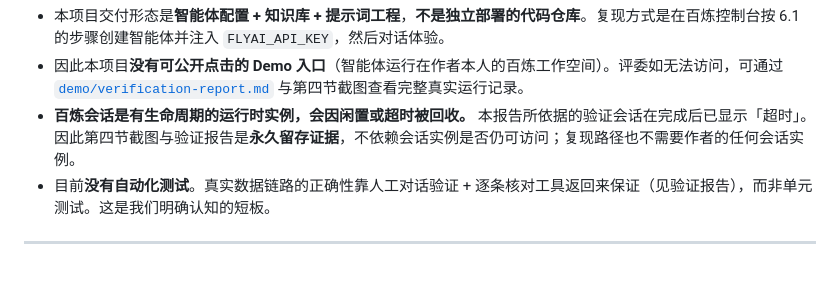
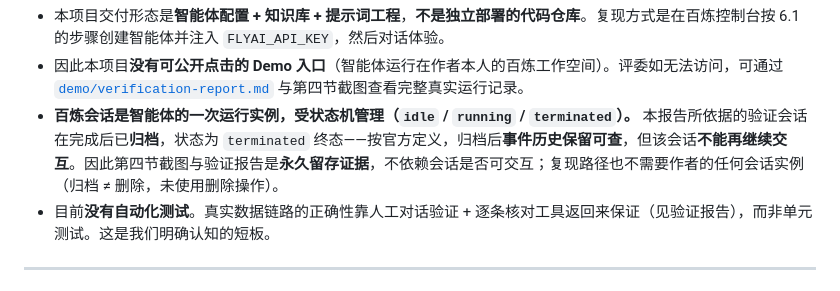
Before and after one commit to AKADONG8/youxia-travel-agent, a Markdown page: README.md, the part around the change. Rendered like a GitHub page.

```diff
--- a/README.md
+++ b/README.md
@@ -246,7 +246,7 @@ FLYAI_API_KEY=your_key_here
 **工程形态说明（重要）**
 - 本项目交付形态是**智能体配置 + 知识库 + 提示词工程**，**不是独立部署的代码仓库**。复现方式是在百炼控制台按 6.1 的步骤创建智能体并注入 `FLYAI_API_KEY`，然后对话体验。
 - 因此本项目**没有可公开点击的 Demo 入口**（智能体运行在作者本人的百炼工作空间）。评委如无法访问，可通过 [`demo/verification-report.md`](demo/verification-report.md) 与第四节截图查看完整真实运行记录。
-- **百炼会话是有生命周期的运行时实例，会因闲置或超时被回收。** 本报告所依据的验证会话在完成后已显示「超时」。因此第四节截图与验证报告是**永久留存证据**，不依赖会话实例是否仍可访问；复现路径也不需要作者的任何会话实例。
+- **百炼会话是智能体的一次运行实例，受状态机管理（`idle` / `running` / `terminated`）。** 本报告所依据的验证会话在完成后已**归档**，状态为 `terminated` 终态——按官方定义，归档后**事件历史保留可查**，但该会话**不能再继续交互**。因此第四节截图与验证报告是**永久留存证据**，不依赖会话是否可交互；复现路径也不需要作者的任何会话实例（归档 ≠ 删除，未使用删除操作）。
 - 目前**没有自动化测试**。真实数据链路的正确性靠人工对话验证 + 逐条核对工具返回来保证（见验证报告），而非单元测试。这是我们明确认知的短板。
 
 ---
```
Also changed, not shown: demo/verification-report.md (+17 -2 lines).
